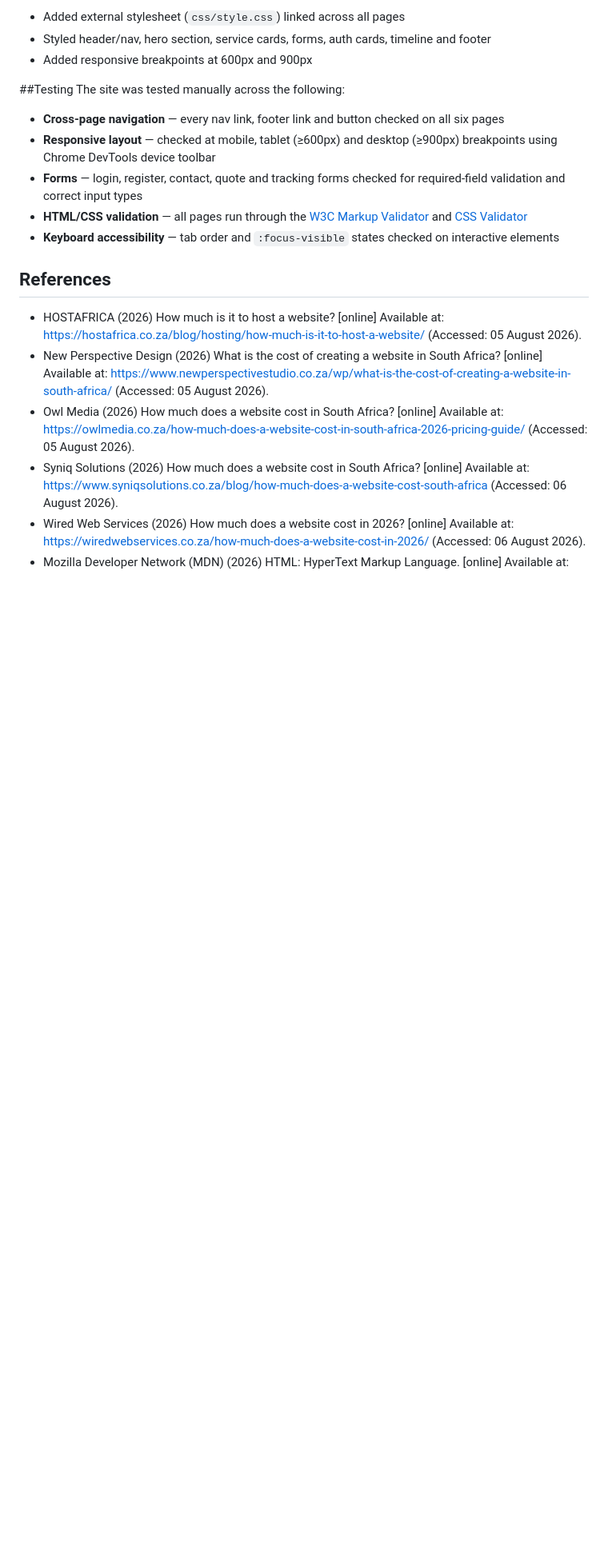
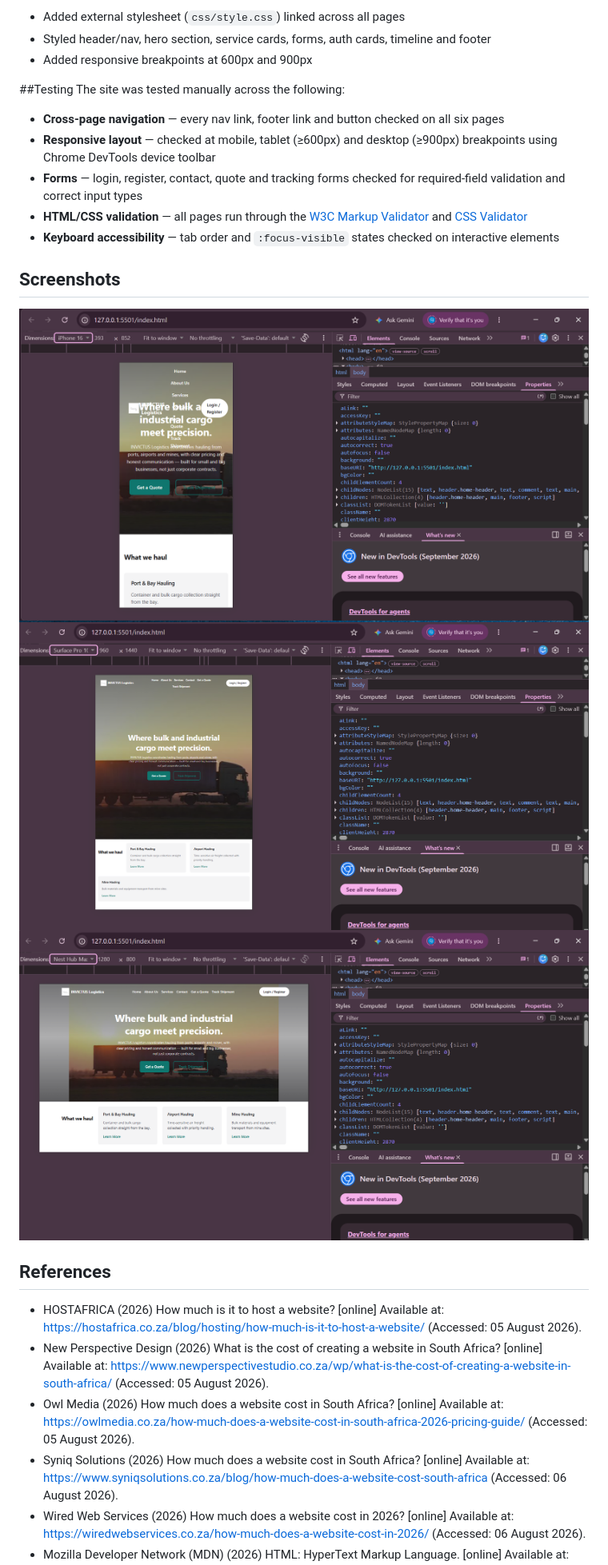
Before and after one commit to INVICTUS-0/INVICTUS_LOGISTICTS-part2, a Markdown page: README.md, the part around the change. Shown at 80% size. Drawn GitHub-style; blank space fills up the shorter version.

Commit message:
Add screenshots section to README
Added a section for screenshots to the README.

```diff
--- a/README.md
+++ b/README.md
@@ -147,6 +147,14 @@ The site was tested manually across the following:
 - **HTML/CSS validation** — all pages run through the [W3C Markup Validator](https://validator.w3.org/) and [CSS Validator](https://jigsaw.w3.org/css-validator/)
 - **Keyboard accessibility** — tab order and `:focus-visible` states checked on interactive elements
 
+
+## Screenshots
+
+![device 1](Screenshot%202026-09-18%20225848.png)
+![device 2](Screenshot%202026-09-18%20225917.png)
+![device 3](Screenshot%202026-09-18%20225938.png)
+
+
 ## References
 
 - HOSTAFRICA (2026) How much is it to host a website? [online] Available
```
